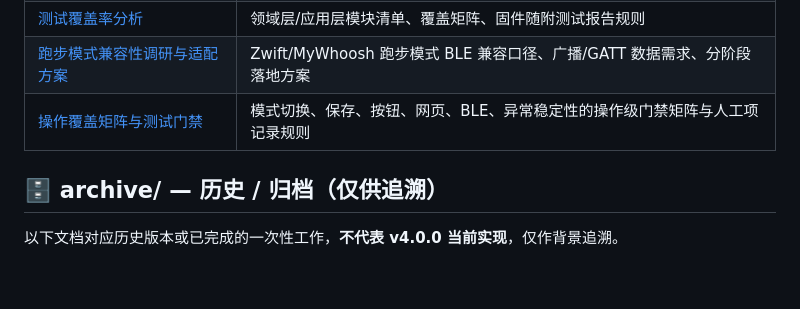
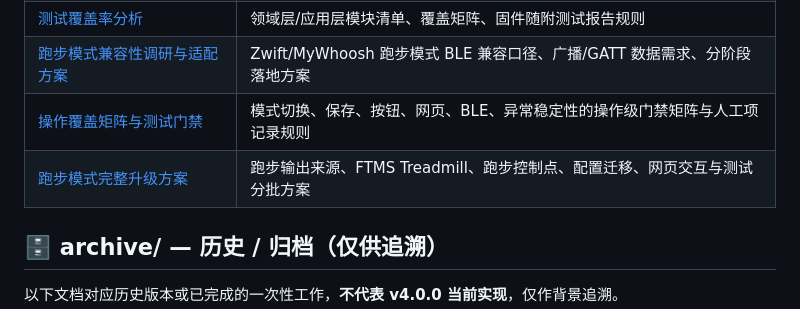
Before and after one commit to MengEn-Ink/bikepower-c, a Markdown page: docs/INDEX.md, the part around the change. Drawn GitHub-style; blank space fills up the shorter version.

```diff
--- a/docs/INDEX.md
+++ b/docs/INDEX.md
@@ -26,6 +26,7 @@
 | [测试覆盖率分析](dev/03-test-coverage-analysis.md) | 领域层/应用层模块清单、覆盖矩阵、固件随附测试报告规则 |
 | [跑步模式兼容性调研与适配方案](dev/04-running-mode-compatibility.md) | Zwift/MyWhoosh 跑步模式 BLE 兼容口径、广播/GATT 数据需求、分阶段落地方案 |
 | [操作覆盖矩阵与测试门禁](dev/05-operation-test-gate.md) | 模式切换、保存、按钮、网页、BLE、异常稳定性的操作级门禁矩阵与人工项记录规则 |
+| [跑步模式完整升级方案](dev/06-running-mode-full-upgrade-plan.md) | 跑步输出来源、FTMS Treadmill、跑步控制点、配置迁移、网页交互与测试分批方案 |
 
 ## 🗄️ archive/ — 历史 / 归档（仅供追溯）
 
```
Also changed, not shown: docs/dev/06-running-mode-full-upgrade-plan.md (added, +536 -0 lines).
